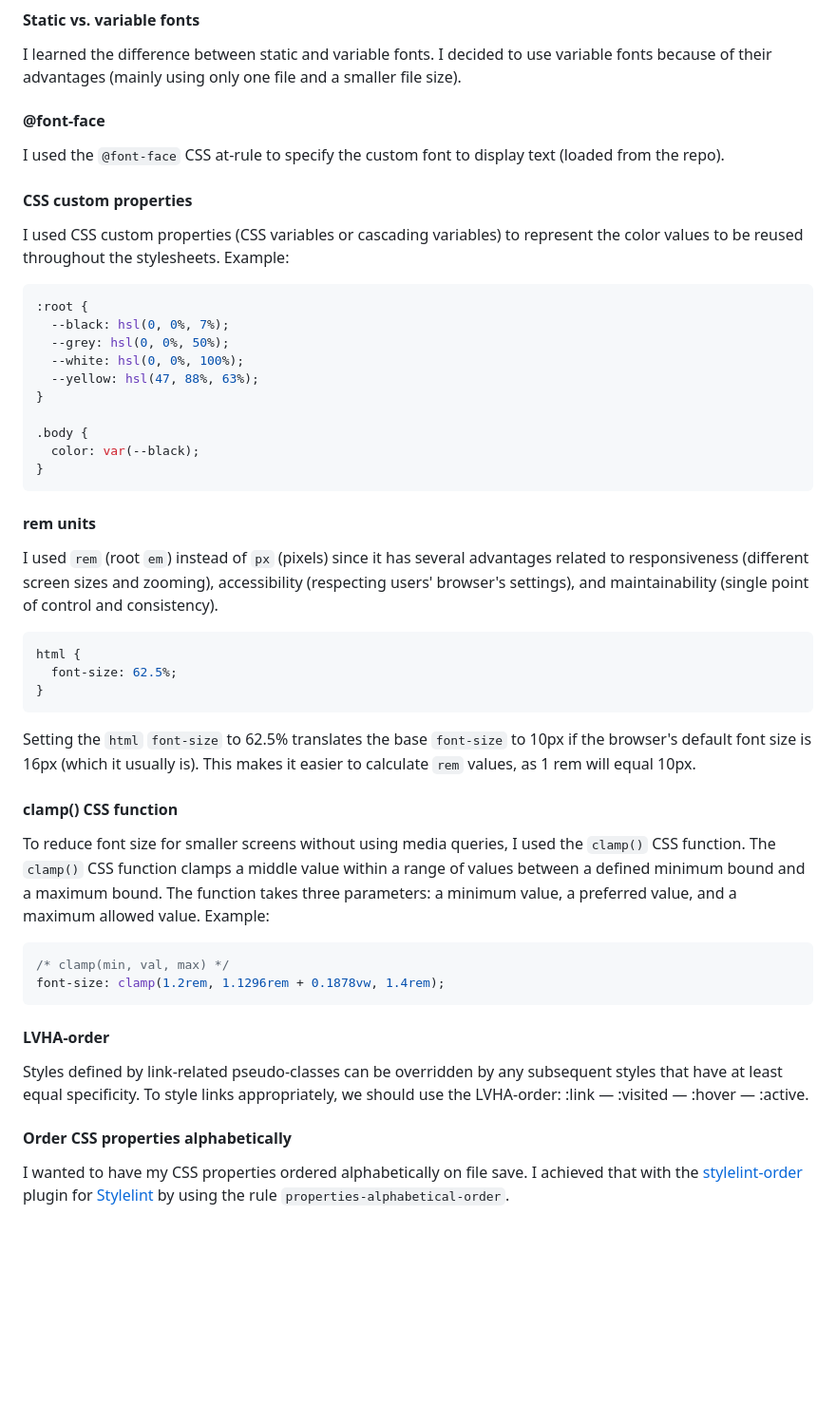
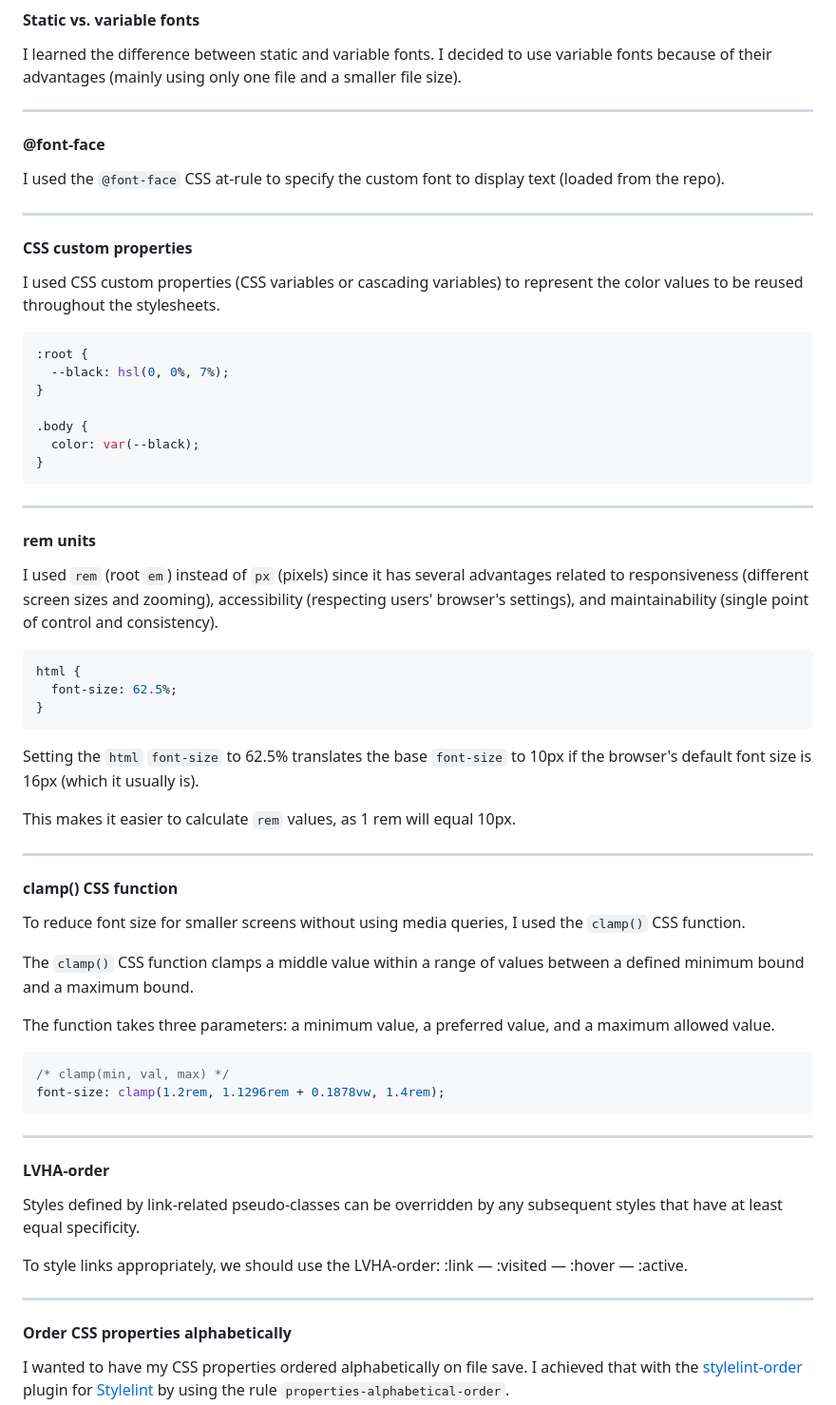
Before and after one commit to patriciarrs/Frontend-Mentor-Blog-Preview-Card, a Markdown page: README.md, the part around the change. Shown at 95% size. Drawn GitHub-style; blank space fills up the shorter version.

Commit message:
improve readme readability

````diff
--- a/README.md
+++ b/README.md
@@ -53,27 +53,29 @@ Users should be able to:
 I learned the difference between static and variable fonts.
 I decided to use variable fonts because of their advantages (mainly using only one file and a smaller file size).
 
+---
+
 #### @font-face
 
 I used the `@font-face` CSS at-rule to specify the custom font to display text (loaded from the repo).
 
+---
+
 #### CSS custom properties
 
 I used CSS custom properties (CSS variables or cascading variables) to represent the color values to be reused throughout the stylesheets.
-Example:
 
 ```css
 :root {
   --black: hsl(0, 0%, 7%);
-  --grey: hsl(0, 0%, 50%);
-  --white: hsl(0, 0%, 100%);
-  --yellow: hsl(47, 88%, 63%);
 }
 
 .body {
   color: var(--black);
 }
 ```
+
+---
 
 #### rem units
 
@@ -85,24 +87,34 @@ html {
 }
 ```
 
-Setting the `html` `font-size` to 62.5% translates the base `font-size` to 10px if the browser's default font size is 16px (which it usually is). This makes it easier to calculate `rem` values, as 1 rem will equal 10px.
+Setting the `html` `font-size` to 62.5% translates the base `font-size` to 10px if the browser's default font size is 16px (which it usually is).
+
+This makes it easier to calculate `rem` values, as 1 rem will equal 10px.
+
+---
 
 #### clamp() CSS function
 
 To reduce font size for smaller screens without using media queries, I used the `clamp()` CSS function.
+
 The `clamp()` CSS function clamps a middle value within a range of values between a defined minimum bound and a maximum bound.
+
 The function takes three parameters: a minimum value, a preferred value, and a maximum allowed value.
-Example:
 
 ```css
 /* clamp(min, val, max) */
 font-size: clamp(1.2rem, 1.1296rem + 0.1878vw, 1.4rem);
 ```
 
+---
+
 #### LVHA-order
 
 Styles defined by link-related pseudo-classes can be overridden by any subsequent styles that have at least equal specificity.
+
 To style links appropriately, we should use the LVHA-order: :link — :visited — :hover — :active.
+
+---
 
 #### Order CSS properties alphabetically
 
````
